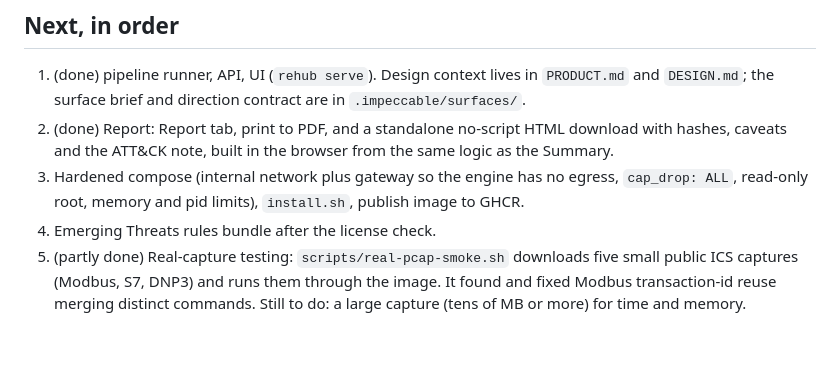
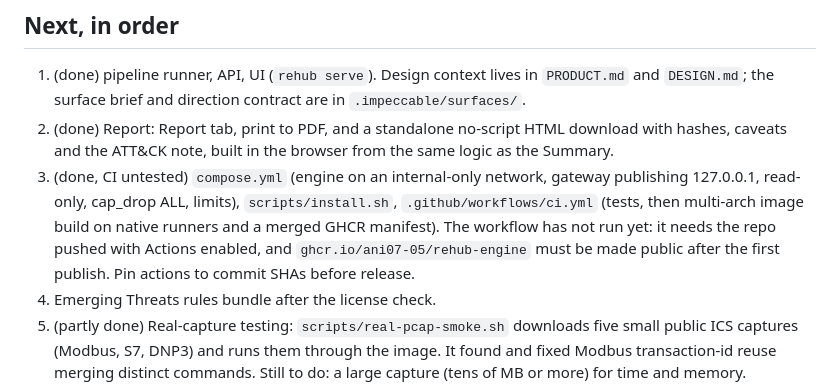
Before and after one commit to Ani07-05/rehub-engine, a Markdown page: docs/STATUS.md, the part around the change. Drawn GitHub-style; blank space fills up the shorter version.

```diff
--- a/docs/STATUS.md
+++ b/docs/STATUS.md
@@ -30,7 +30,7 @@ Evidence sniffer and safe ingest, tool runners and image, Zeek/Suricata/tshark a
 
 1. (done) pipeline runner, API, UI (`rehub serve`). Design context lives in `PRODUCT.md` and `DESIGN.md`; the surface brief and direction contract are in `.impeccable/surfaces/`.
 2. (done) Report: Report tab, print to PDF, and a standalone no-script HTML download with hashes, caveats and the ATT&CK note, built in the browser from the same logic as the Summary.
-5. Hardened compose (internal network plus gateway so the engine has no egress, `cap_drop: ALL`, read-only root, memory and pid limits), `install.sh`, publish image to GHCR.
+5. (done, CI untested) `compose.yml` (engine on an internal-only network, gateway publishing 127.0.0.1, read-only, cap_drop ALL, limits), `scripts/install.sh`, `.github/workflows/ci.yml` (tests, then multi-arch image build on native runners and a merged GHCR manifest). The workflow has not run yet: it needs the repo pushed with Actions enabled, and `ghcr.io/ani07-05/rehub-engine` must be made public after the first publish. Pin actions to commit SHAs before release.
 6. Emerging Threats rules bundle after the license check.
 7. (partly done) Real-capture testing: `scripts/real-pcap-smoke.sh` downloads five small public ICS captures (Modbus, S7, DNP3) and runs them through the image. It found and fixed Modbus transaction-id reuse merging distinct commands. Still to do: a large capture (tens of MB or more) for time and memory.
 8. Docs, demo script.
```
Also changed, not shown: README.md (+15 -4 lines).
